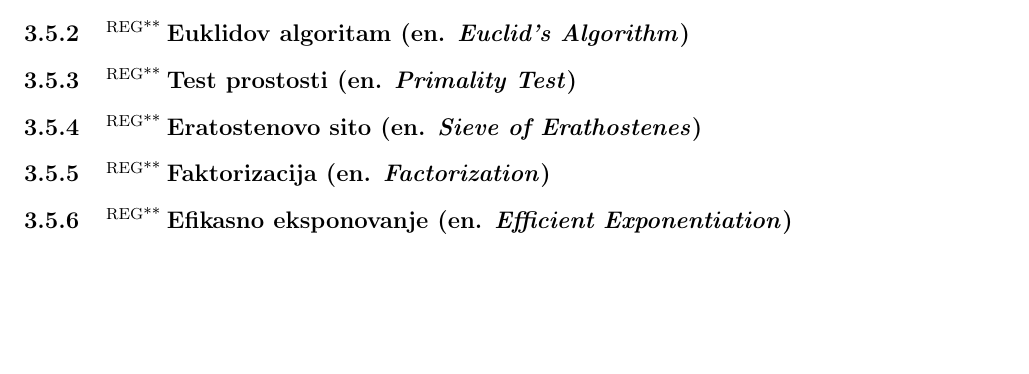
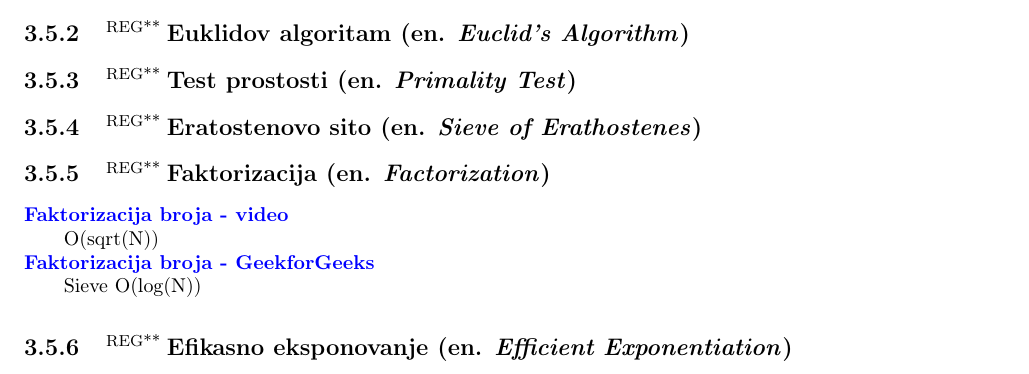
Before and after one commit to zenwor/silabus, a LaTeX document (main.tex, which reads rn_algoritmi/jednostavni_cjelobrojni_algoritmi/faktorizacija.tex): part of page 18 of 41, cut so that both start at the same text, the shorter picture padded with empty space. Compiled offline with pdfLaTeX.

Commit message:
feat: ✨Add materials for "Factorization"

```diff
--- a/rn_algoritmi/jednostavni_cjelobrojni_algoritmi/faktorizacija.tex
+++ b/rn_algoritmi/jednostavni_cjelobrojni_algoritmi/faktorizacija.tex
@@ -1 +1,5 @@
 \sssection{\regg Faktorizacija (en. \textit{Factorization})}
+
+\link{Faktorizacija broja - video}{O(sqrt(N))}{https://www.youtube.com/watch?v=UZJ2nO_rTPg}
+
+\link{Faktorizacija broja - GeekforGeeks}{Sieve O(log(N))}{https://www.geeksforgeeks.org/prime-factorization-using-sieve-olog-n-multiple-queries/}
```
